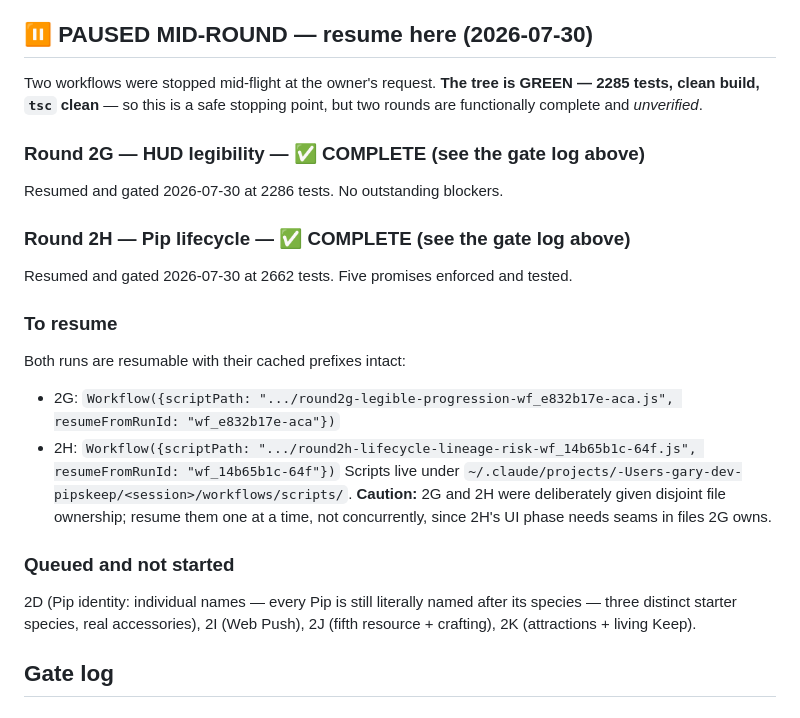
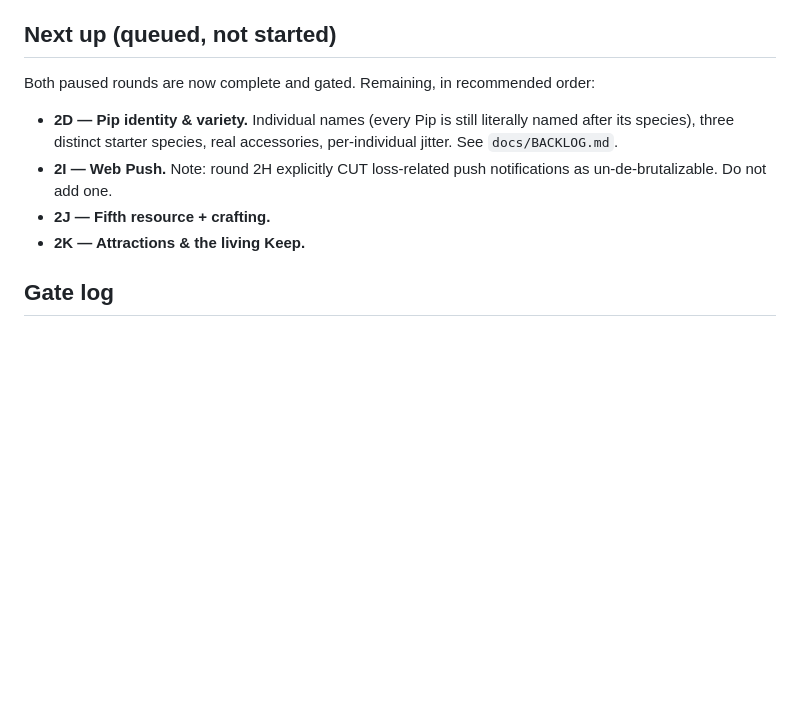
Before and after one commit to ghyde3/pipskeep, a Markdown page: PROGRESS.md, the part around the change. Drawn GitHub-style; blank space fills up the shorter version.

Commit message:
Retire the pause section: both rounds gated

```diff
--- a/PROGRESS.md
+++ b/PROGRESS.md
@@ -36,24 +36,14 @@ Phase-gate log and decision journal, per spec §13–§15. Append entries; never
 - **A live spec violation found and fixed (N1):** `topBar.ts` keyed sulking off `activity` and never `isSulking`, violating spec §16 v1.3's own standing rule — so a Pip with `sulking: true, activity: "idle"` and needs at 0/0/0/0 got **no badge at all** while others did. `focusView.ts` never mentioned sulking. Both fixed; the activity-only signature was deleted rather than deprecated.
 - Also fixed: celebrations now clear the chrome via a measured `--pk-hud-top` (two hardcoded `172px` literals deleted — the banner had been printing straight through the XP bar at five Pips); speech bubbles clamped to the viewport; starter-Pip camouflage (1.05:1 body-vs-ground); roster overflow at six Pips; purchase now closes the upgrade card so celebrations don't play behind it.
 
-## ⏸ PAUSED MID-ROUND — resume here (2026-07-30)
+## Next up (queued, not started)
 
-Two workflows were stopped mid-flight at the owner's request. **The tree is GREEN — 2285 tests, clean build, `tsc` clean** — so this is a safe stopping point, but two rounds are functionally complete and *unverified*.
+Both paused rounds are now complete and gated. Remaining, in recommended order:
 
-### Round 2G — HUD legibility — ✅ COMPLETE (see the gate log above)
-Resumed and gated 2026-07-30 at 2286 tests. No outstanding blockers.
-
-### Round 2H — Pip lifecycle — ✅ COMPLETE (see the gate log above)
-Resumed and gated 2026-07-30 at 2662 tests. Five promises enforced and tested.
-
-### To resume
-Both runs are resumable with their cached prefixes intact:
-- 2G: `Workflow({scriptPath: ".../round2g-legible-progression-wf_e832b17e-aca.js", resumeFromRunId: "wf_e832b17e-aca"})`
-- 2H: `Workflow({scriptPath: ".../round2h-lifecycle-lineage-risk-wf_14b65b1c-64f.js", resumeFromRunId: "wf_14b65b1c-64f"})`
-Scripts live under `~/.claude/projects/-Users-gary-dev-pipskeep/<session>/workflows/scripts/`. **Caution:** 2G and 2H were deliberately given disjoint file ownership; resume them one at a time, not concurrently, since 2H's UI phase needs seams in files 2G owns.
-
-### Queued and not started
-2D (Pip identity: individual names — every Pip is still literally named after its species — three distinct starter species, real accessories), 2I (Web Push), 2J (fifth resource + crafting), 2K (attractions + living Keep).
+- **2D — Pip identity & variety.** Individual names (every Pip is still literally named after its species), three distinct starter species, real accessories, per-individual jitter. See `docs/BACKLOG.md`.
+- **2I — Web Push.** Note: round 2H explicitly CUT loss-related push notifications as un-de-brutalizable. Do not add one.
+- **2J — Fifth resource + crafting.**
+- **2K — Attractions & the living Keep.**
 
 ## Gate log
 
```
